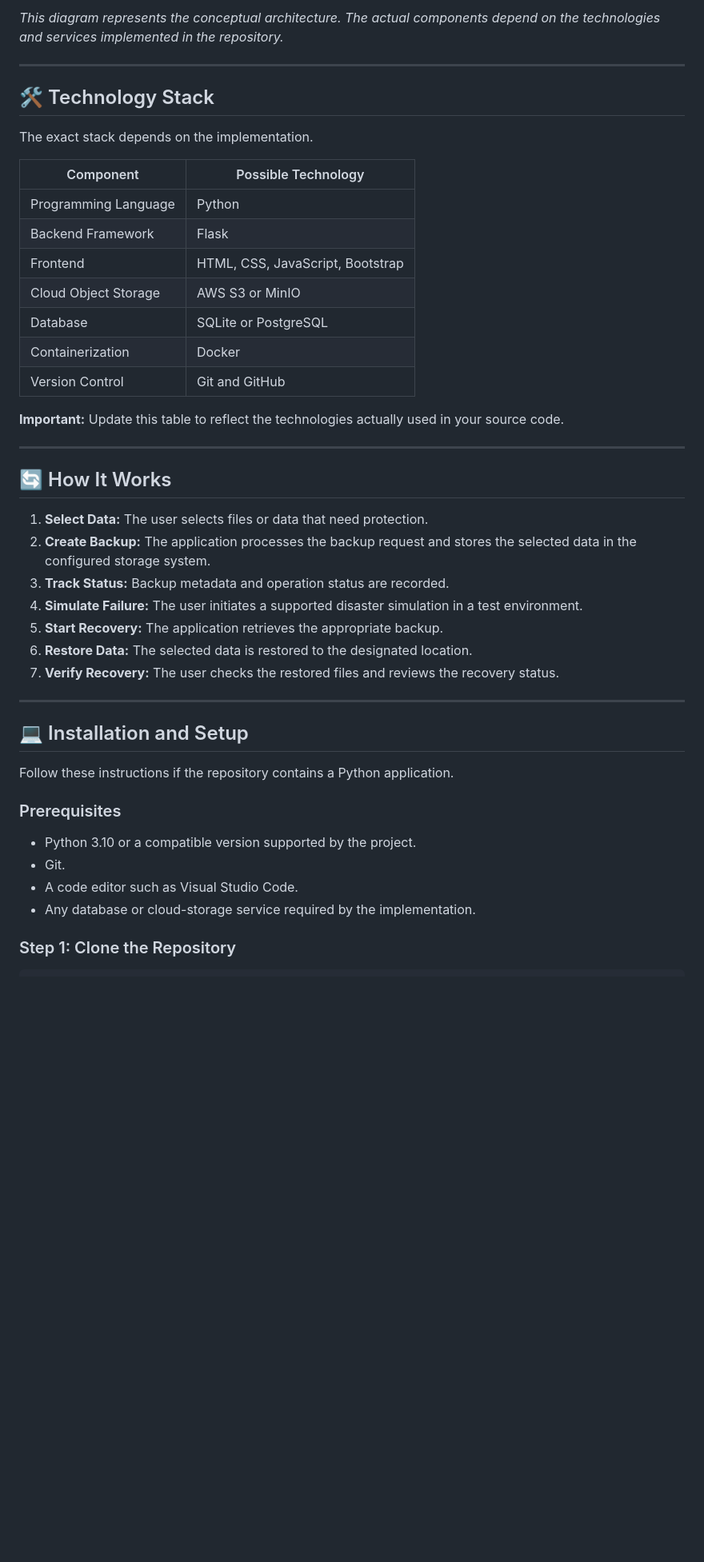
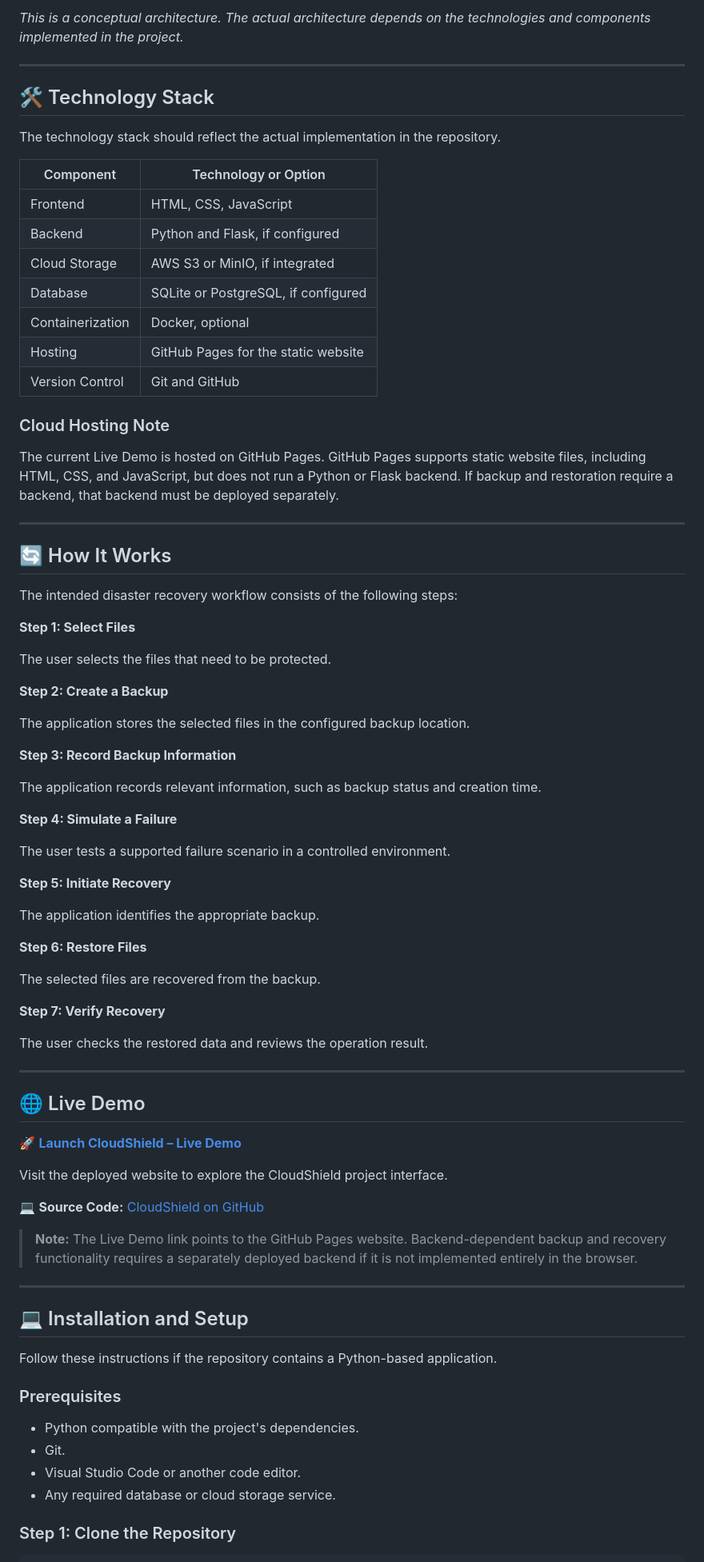
Before and after one commit to nareshkumarpunganoor-crypto/CloudShield-Intelligent-Disaster-Recovery-as-a-Service-DRaaS-, a Markdown page: README.md, the part around one of its changes. Shown at 80% size. GitHub-like rendering; blank space fills up the shorter version.

````diff
--- a/README.md
+++ b/README.md
@@ -115,49 +151,85 @@ CloudShield follows a cloud-oriented architecture that can be organized into the
 ```
 
-*This diagram represents the conceptual architecture. The actual components depend on the technologies and services implemented in the repository.*
+*This is a conceptual architecture. The actual architecture depends on the technologies and components implemented in the project.*
 
 ---
 
 ## 🛠️ Technology Stack
 
-The exact stack depends on the implementation.
+The technology stack should reflect the actual implementation in the repository.
 
-| Component            | Possible Technology              |
-| -------------------- | -------------------------------- |
-| Programming Language | Python                           |
-| Backend Framework    | Flask                            |
-| Frontend             | HTML, CSS, JavaScript, Bootstrap |
-| Cloud Object Storage | AWS S3 or MinIO                  |
-| Database             | SQLite or PostgreSQL             |
-| Containerization     | Docker                           |
-| Version Control      | Git and GitHub                   |
+| Component        | Technology or Option                |
+| ---------------- | ----------------------------------- |
+| Frontend         | HTML, CSS, JavaScript               |
+| Backend          | Python and Flask, if configured     |
+| Cloud Storage    | AWS S3 or MinIO, if integrated      |
+| Database         | SQLite or PostgreSQL, if configured |
+| Containerization | Docker, optional                    |
+| Hosting          | GitHub Pages for the static website |
+| Version Control  | Git and GitHub                      |
 
-**Important:** Update this table to reflect the technologies actually used in your source code.
+### Cloud Hosting Note
+
+The current Live Demo is hosted on GitHub Pages. GitHub Pages supports static website files, including HTML, CSS, and JavaScript, but does not run a Python or Flask backend. If backup and restoration require a backend, that backend must be deployed separately.
 
 ---
 
 ## 🔄 How It Works
 
-1. **Select Data:** The user selects files or data that need protection.
-2. **Create Backup:** The application processes the backup request and stores the selected data in the configured storage system.
-3. **Track Status:** Backup metadata and operation status are recorded.
-4. **Simulate Failure:** The user initiates a supported disaster simulation in a test environment.
-5. **Start Recovery:** The application retrieves the appropriate backup.
-6. **Restore Data:** The selected data is restored to the designated location.
-7. **Verify Recovery:** The user checks the restored files and reviews the recovery status.
+The intended disaster recovery workflow consists of the following steps:
+
+**Step 1: Select Files**
+
+The user selects the files that need to be protected.
+
+**Step 2: Create a Backup**
+
+The application stores the selected files in the configured backup location.
+
+**Step 3: Record Backup Information**
+
+The application records relevant information, such as backup status and creation time.
+
+**Step 4: Simulate a Failure**
+
+The user tests a supported failure scenario in a controlled environment.
+
+**Step 5: Initiate Recovery**
+
+The application identifies the appropriate backup.
+
+**Step 6: Restore Files**
+
+The selected files are recovered from the backup.
+
+**Step 7: Verify Recovery**
+
+The user checks the restored data and reviews the operation result.
+
+---
+
+## 🌐 Live Demo
+
+🚀 **[Launch CloudShield – Live Demo](https://nareshkumarpunganoor-crypto.github.io/CloudShield-Intelligent-Disaster-Recovery-as-a-Service-DRaaS-/)**
+
+Visit the deployed website to explore the CloudShield project interface.
+
+💻 **Source Code:** [CloudShield on GitHub](https://github.com/nareshkumarpunganoor-crypto/CloudShield-Intelligent-Disaster-Recovery-as-a-Service-DRaaS-)
+
+> **Note:** The Live Demo link points to the GitHub Pages website. Backend-dependent backup and recovery functionality requires a separately deployed backend if it is not implemented entirely in the browser.
 
 ---
 
 ## 💻 Installation and Setup
 
-Follow these instructions if the repository contains a Python application.
+Follow these instructions if the repository contains a Python-based application.
 
 ### Prerequisites
 
-* Python 3.10 or a compatible version supported by the project.
+* Python compatible with the project's dependencies.
 * Git.
-* A code editor such as Visual Studio Code.
-* Any database or cloud-storage service required by the implementation.
+* Visual Studio Code or another code editor.
+* Any required database or cloud storage service.
 
 ### Step 1: Clone the Repository
 
````
Also changed, not shown: other parts of README.md (+179 -122 lines).
